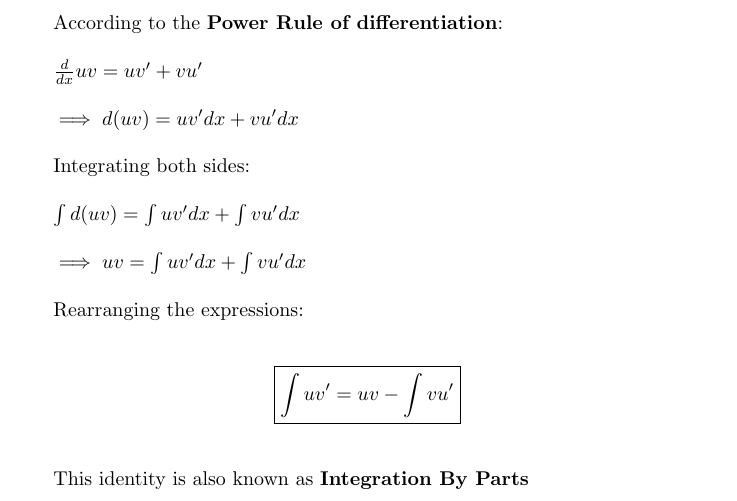
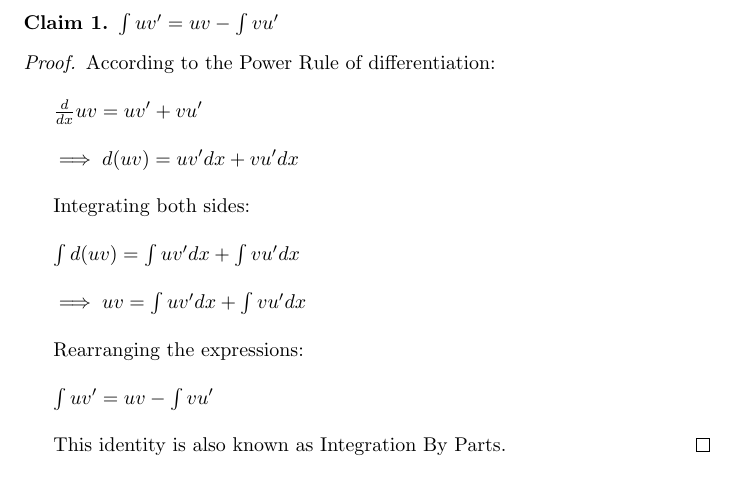
Before and after one commit to wasprobot/math-identities, a LaTeX document (integral-calculus/integration-by-parts.tex): part of the page, cut at the place of the change. Compiled offline with pdfLaTeX.

Commit message:
standardized integration by parts

```diff
--- a/integral-calculus/integration-by-parts.tex
+++ b/integral-calculus/integration-by-parts.tex
@@ -1,2 +1 @@
 \documentclass{article}
-\usepackage{amsmath,amssymb}
@@ -3,6 +9,11 @@
 \begin{document}
 
-According to the \textbf{Power Rule of differentiation}:\\
+\begin{claim}
+    $ \int{uv^{\prime}} = uv - \int{vu^{\prime}} $
+\end{claim}
+
+\begin{proof}
+    According to the Power Rule of differentiation:\\
 
     $ \frac{d}{dx}uv = uv^{\prime} + vu^{\prime} $\\
 
@@ -16,10 +27,9 @@ $ \implies uv = \int{uv^{\prime}dx} + \int{vu^{\prime}dx} $\\
 
     Rearranging the expressions:\\
 
-\[
- \boxed{\int{uv^{\prime}}=uv-\int{vu^{\prime}}}
-\]\\
+    $ \int{uv^{\prime}} = uv - \int{vu^{\prime}} $\\
 
-This identity is also known as \textbf{Integration By Parts}
+    This identity is also known as Integration By Parts.
+\end{proof}
 
 \end{document}
```
Also changed, not shown: integral-calculus/integration-by-parts.pdf, integral-calculus/integration-by-parts.tex (7 more changed lines). Lines whose indentation alone changed are shown as unchanged.
